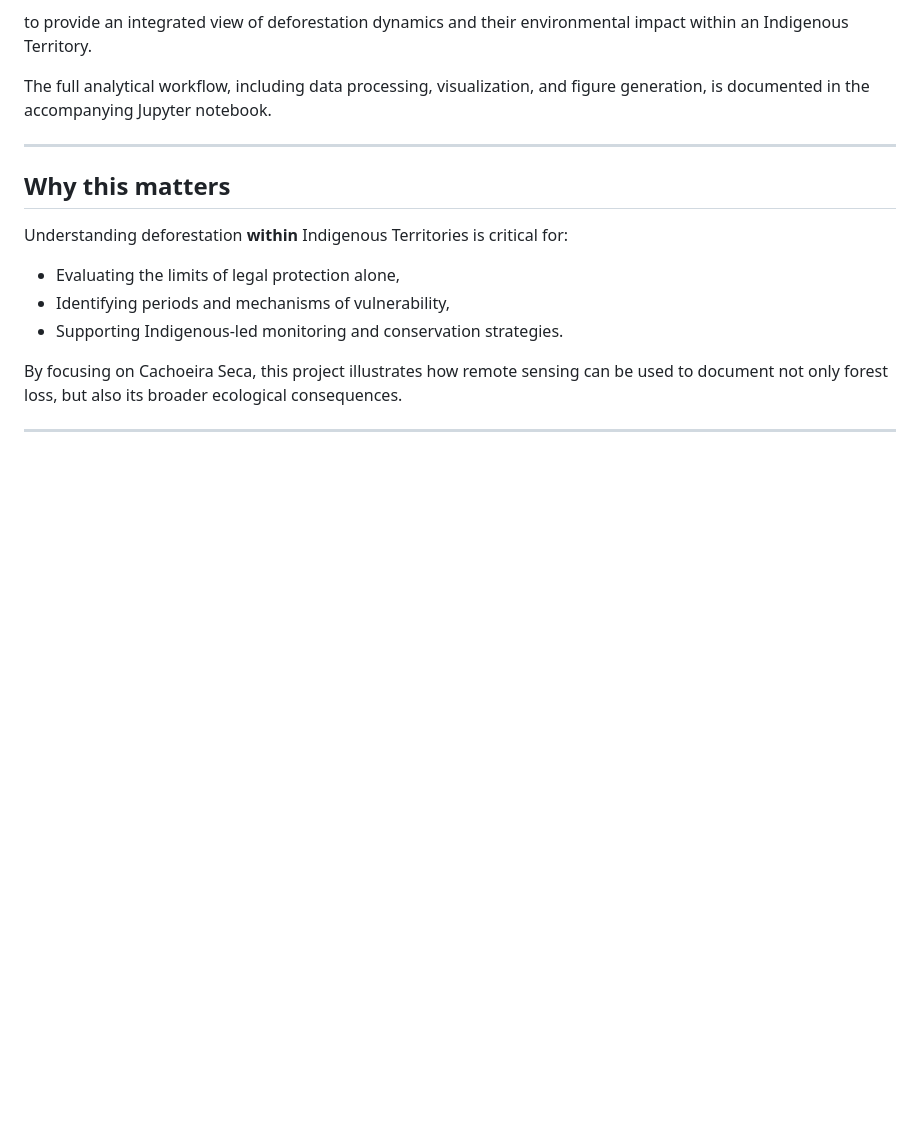
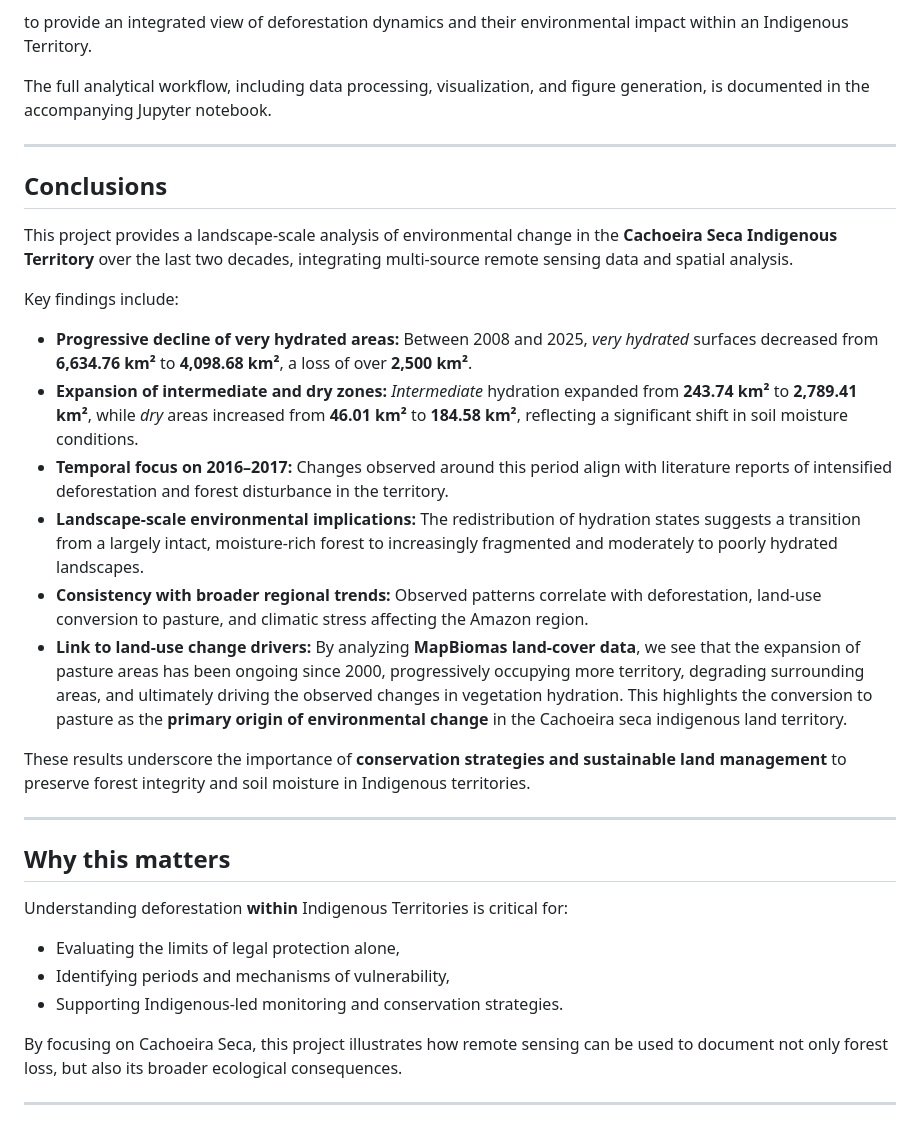
Before and after one commit to rociolopeth/Amazonia-deforestation, a Markdown page: README.md, the part around one of its changes. Rendered like a GitHub page; blank space fills up the shorter version.

```diff
--- a/README.md
+++ b/README.md
@@ -85,6 +108,24 @@ The full analytical workflow, including data processing, visualization, and figu
 
 ---
 
+
+## Conclusions
+
+This project provides a landscape-scale analysis of environmental change in the **Cachoeira Seca Indigenous Territory** over the last two decades, integrating multi-source remote sensing data and spatial analysis.
+
+Key findings include:
+
+- **Progressive decline of very hydrated areas:** Between 2008 and 2025, *very hydrated* surfaces decreased from **6,634.76 km²** to **4,098.68 km²**, a loss of over **2,500 km²**.
+- **Expansion of intermediate and dry zones:** *Intermediate* hydration expanded from **243.74 km²** to **2,789.41 km²**, while *dry* areas increased from **46.01 km²** to **184.58 km²**, reflecting a significant shift in soil moisture conditions.
+- **Temporal focus on 2016–2017:** Changes observed around this period align with literature reports of intensified deforestation and forest disturbance in the territory.
+- **Landscape-scale environmental implications:** The redistribution of hydration states suggests a transition from a largely intact, moisture-rich forest to increasingly fragmented and moderately to poorly hydrated landscapes.
+- **Consistency with broader regional trends:** Observed patterns correlate with deforestation, land-use conversion to pasture, and climatic stress affecting the Amazon region.
+- **Link to land-use change drivers:** By analyzing **MapBiomas land-cover data**, we see that the expansion of pasture areas has been ongoing since 2000, progressively occupying more territory, degrading surrounding areas, and ultimately driving the observed changes in vegetation hydration. This highlights the conversion to pasture as the **primary origin of environmental change** in the Cachoeira seca indigenous land territory.
+
+These results underscore the importance of **conservation strategies and sustainable land management** to preserve forest integrity and soil moisture in Indigenous territories.
+
+---
+
 ## Why this matters
 
 Understanding deforestation **within** Indigenous Territories is critical for:
```
Also changed, not shown: other parts of README.md (+33 -10 lines).
